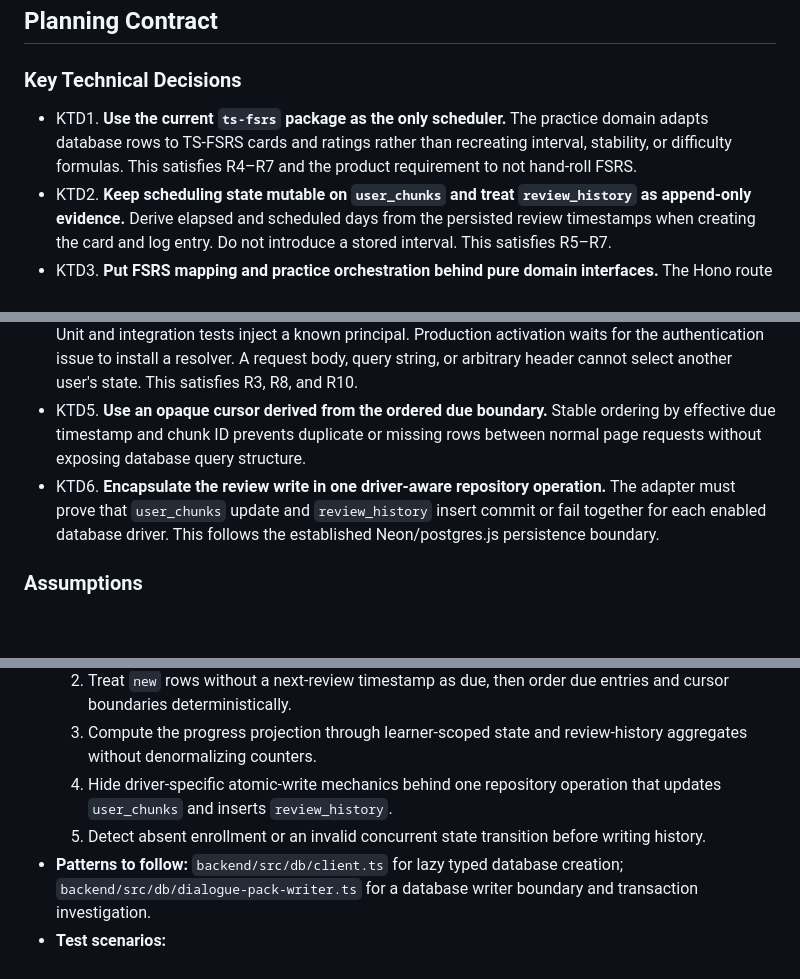
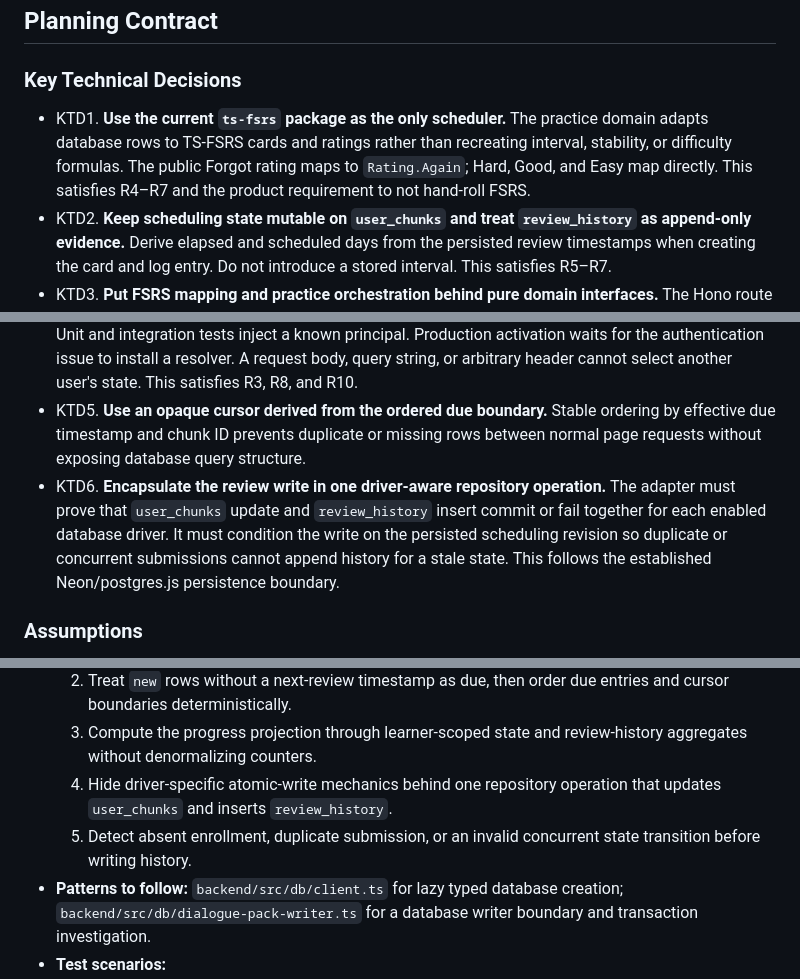
Before and after one commit to KeiosStarqua/opensen, a Markdown page: docs/plans/2026-08-09-003-feat-fsrs-practice-review-engine-plan.md, 3 parts joined by grey strips. Rendered like a GitHub page; blank space fills up the shorter version.

Commit message:
docs: clarify FSRS review concurrency
Co-authored-by: KeiosStarqua <taquangkhoi@ieee.org>

```diff
--- a/docs/plans/2026-08-09-003-feat-fsrs-practice-review-engine-plan.md
+++ b/docs/plans/2026-08-09-003-feat-fsrs-practice-review-engine-plan.md
@@ -81,12 +81,12 @@ The Phase 1 schema already stores FSRS state, but no API reads it, applies a rat
 
 ### Key Technical Decisions
 
-- KTD1. **Use the current `ts-fsrs` package as the only scheduler.** The practice domain adapts database rows to TS-FSRS cards and ratings rather than recreating interval, stability, or difficulty formulas. This satisfies R4–R7 and the product requirement to not hand-roll FSRS.
+- KTD1. **Use the current `ts-fsrs` package as the only scheduler.** The practice domain adapts database rows to TS-FSRS cards and ratings rather than recreating interval, stability, or difficulty formulas. The public Forgot rating maps to `Rating.Again`; Hard, Good, and Easy map directly. This satisfies R4–R7 and the product requirement to not hand-roll FSRS.
 - KTD2. **Keep scheduling state mutable on `user_chunks` and treat `review_history` as append-only evidence.** Derive elapsed and scheduled days from the persisted review timestamps when creating the card and log entry. Do not introduce a stored interval. This satisfies R5–R7.
 - KTD3. **Put FSRS mapping and practice orchestration behind pure domain interfaces.** The Hono route resolves the actor and request data. A database adapter owns Drizzle queries and atomic writes. The scheduler adapter and use cases remain independent of Hono and Drizzle.
 - KTD4. **Require an injected trusted practice principal and fail closed in default route composition.** Unit and integration tests inject a known principal. Production activation waits for the authentication issue to install a resolver. A request body, query string, or arbitrary header cannot select another user's state. This satisfies R3, R8, and R10.
 - KTD5. **Use an opaque cursor derived from the ordered due boundary.** Stable ordering by effective due timestamp and chunk ID prevents duplicate or missing rows between normal page requests without exposing database query structure.
-- KTD6. **Encapsulate the review write in one driver-aware repository operation.** The adapter must prove that `user_chunks` update and `review_history` insert commit or fail together for each enabled database driver. This follows the established Neon/postgres.js persistence boundary.
+- KTD6. **Encapsulate the review write in one driver-aware repository operation.** The adapter must prove that `user_chunks` update and `review_history` insert commit or fail together for each enabled database driver. It must condition the write on the persisted scheduling revision so duplicate or concurrent submissions cannot append history for a stale state. This follows the established Neon/postgres.js persistence boundary.
 
 ### Assumptions
 
@@ -183,7 +183,7 @@ sequenceDiagram
   2. Treat `new` rows without a next-review timestamp as due, then order due entries and cursor boundaries deterministically.
   3. Compute the progress projection through learner-scoped state and review-history aggregates without denormalizing counters.
   4. Hide driver-specific atomic-write mechanics behind one repository operation that updates `user_chunks` and inserts `review_history`.
-  5. Detect absent enrollment or an invalid concurrent state transition before writing history.
+  5. Detect absent enrollment, duplicate submission, or an invalid concurrent state transition before writing history.
 - **Patterns to follow:** `backend/src/db/client.ts` for lazy typed database creation; `backend/src/db/dialogue-pack-writer.ts` for a database writer boundary and transaction investigation.
 - **Test scenarios:**
   - Due selection includes a new unscheduled enrollment and overdue enrollment, excludes a future enrollment, and never returns a different learner's rows.
```
Also changed, not shown: other parts of docs/plans/2026-08-09-003-feat-fsrs-practice-review-engine-plan.md (+2 -1 lines).
